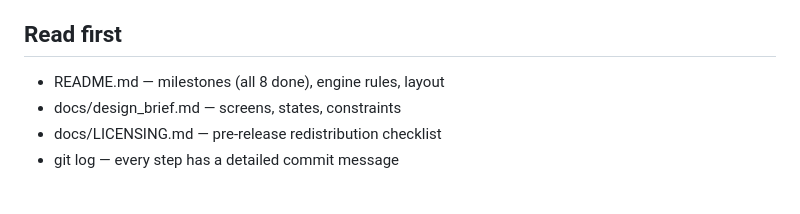
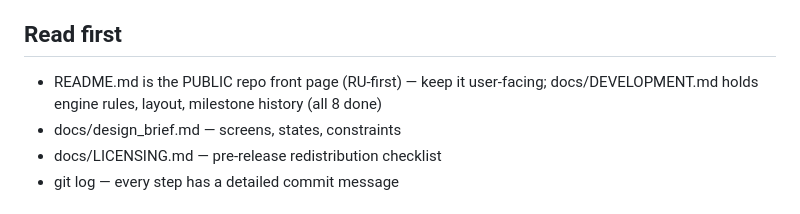
Before and after one commit to Baudi2/wordmute, a Markdown page: CLAUDE.md, the part around the change. GitHub-like rendering.

```diff
--- a/CLAUDE.md
+++ b/CLAUDE.md
@@ -6,7 +6,9 @@ ffmpeg mutes intervals, video copied untouched. Fully offline. The user
 (badic) is Russian-speaking; the app ships EN/RU and RU matters most.
 
 ## Read first
-- README.md — milestones (all 8 done), engine rules, layout
+- README.md is the PUBLIC repo front page (RU-first) — keep it
+  user-facing; docs/DEVELOPMENT.md holds engine rules, layout,
+  milestone history (all 8 done)
 - docs/design_brief.md — screens, states, constraints
 - docs/LICENSING.md — pre-release redistribution checklist
 - git log — every step has a detailed commit message
```
Also changed, not shown: README.md (+83 -66 lines), docs/DEVELOPMENT.md (added, +90 -0 lines).
